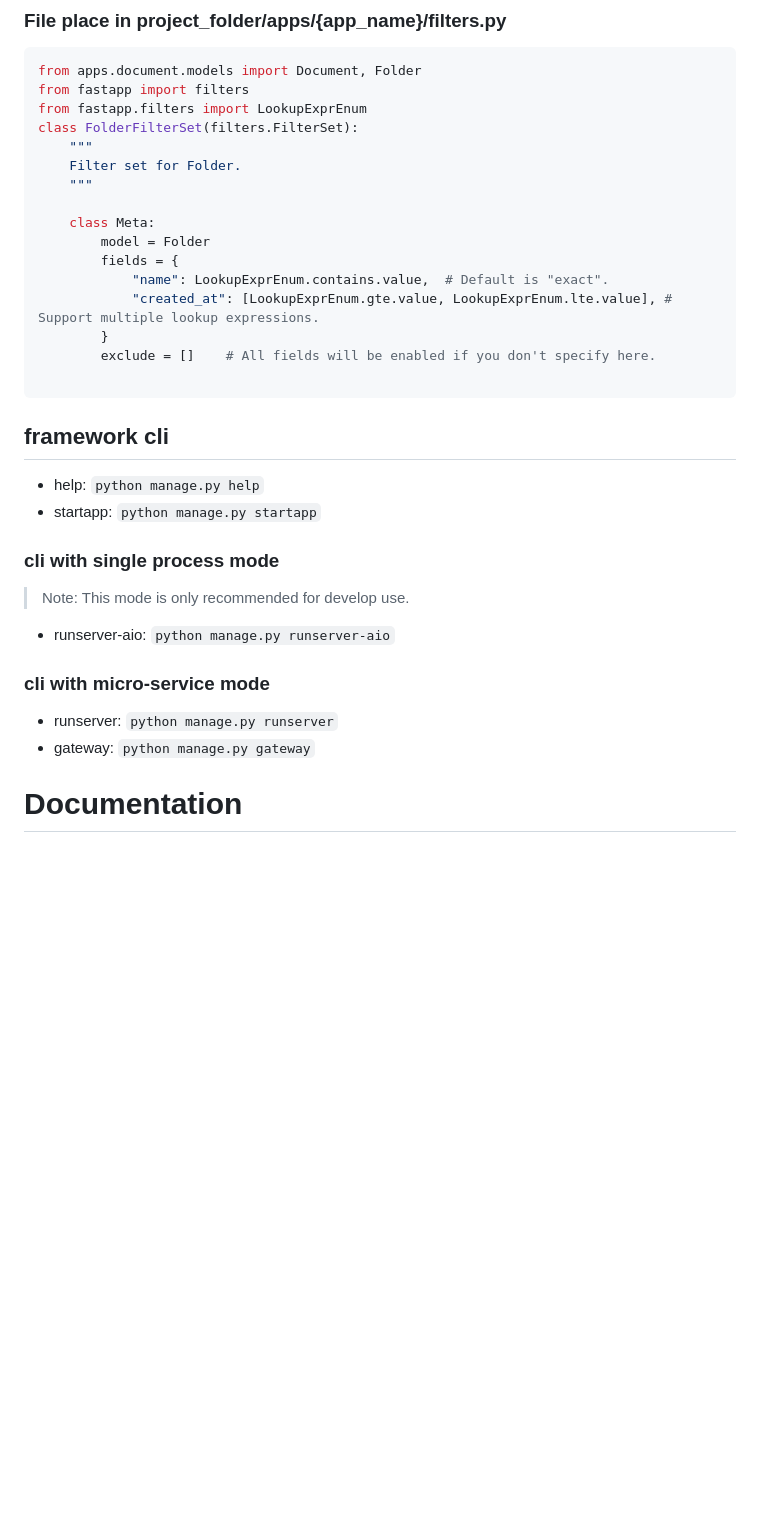
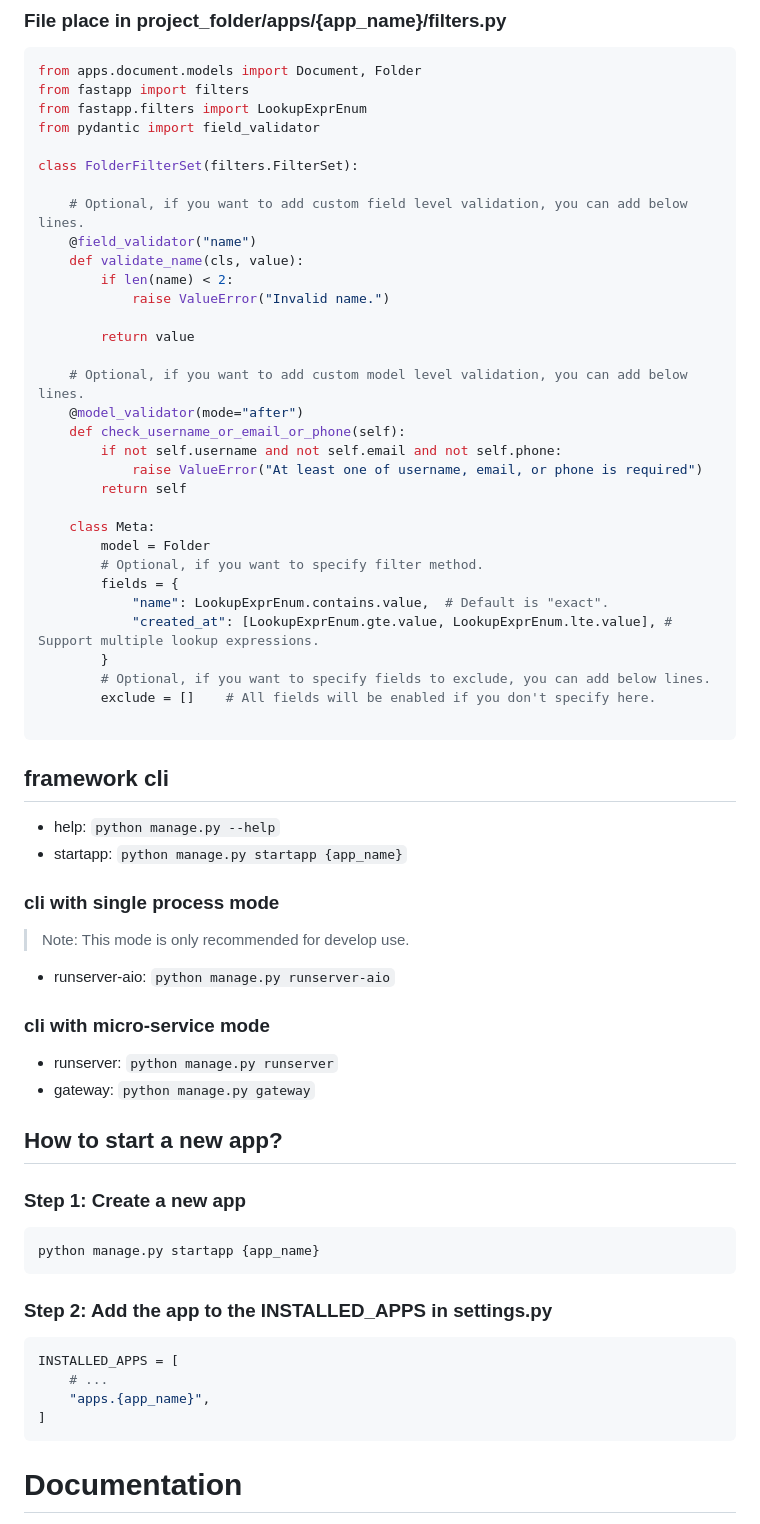
Before and after one commit to jsdtxm/QingKongFramework, a Markdown page: .trae/rules/project_rules.md, the part around the change. Drawn GitHub-style; blank space fills up the shorter version.

Commit message:
docs: update project rules and CLI documentation

````diff
--- a/.trae/rules/project_rules.md
+++ b/.trae/rules/project_rules.md
@@ -110,24 +110,40 @@ class Document(models.Model):
 from apps.document.models import Document, Folder
 from fastapp import filters
 from fastapp.filters import LookupExprEnum
+from pydantic import field_validator
+
 class FolderFilterSet(filters.FilterSet):
-    """
-    Filter set for Folder.
-    """
+
+    # Optional, if you want to add custom field level validation, you can add below lines.
+    @field_validator("name")
+    def validate_name(cls, value):
+        if len(name) < 2:
+            raise ValueError("Invalid name.")
+
+        return value
+
+    # Optional, if you want to add custom model level validation, you can add below lines.
+    @model_validator(mode="after")
+    def check_username_or_email_or_phone(self):
+        if not self.username and not self.email and not self.phone:
+            raise ValueError("At least one of username, email, or phone is required")
+        return self
 
     class Meta:
         model = Folder
+        # Optional, if you want to specify filter method.
         fields = {
             "name": LookupExprEnum.contains.value,  # Default is "exact".
             "created_at": [LookupExprEnum.gte.value, LookupExprEnum.lte.value], # Support multiple lookup expressions.
         }
+        # Optional, if you want to specify fields to exclude, you can add below lines.
         exclude = []    # All fields will be enabled if you don't specify here.
 
 ```
 
 ## framework cli
-- help: `python manage.py help`
-- startapp: `python manage.py startapp`
+- help: `python manage.py --help`
+- startapp: `python manage.py startapp {app_name}`
 
 ### cli with single process mode
 > Note: This mode is only recommended for develop use.
@@ -138,6 +154,19 @@ class FolderFilterSet(filters.FilterSet):
 - gateway: `python manage.py gateway`
 
 
+## How to start a new app?
+### Step 1: Create a new app
+```
+python manage.py startapp {app_name}
+```
+### Step 2: Add the app to the INSTALLED_APPS in settings.py
+```python
+INSTALLED_APPS = [
+    # ...
+    "apps.{app_name}",
+]
+```
+
 # Documentation
 - You should add class docstring to your model, serializer, filterset, and viewset.
 - You should add function docstring to your function.
````
